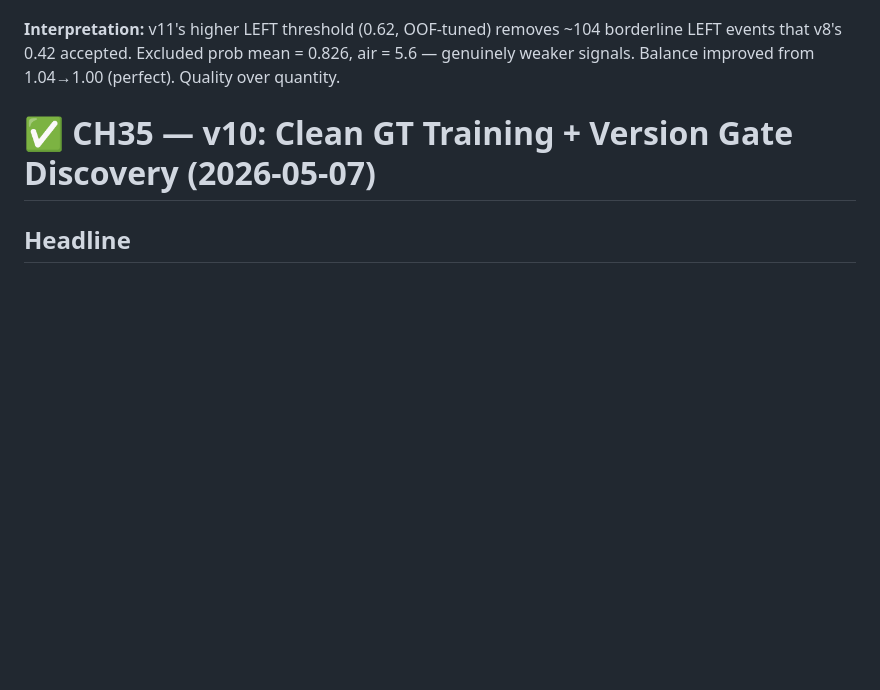
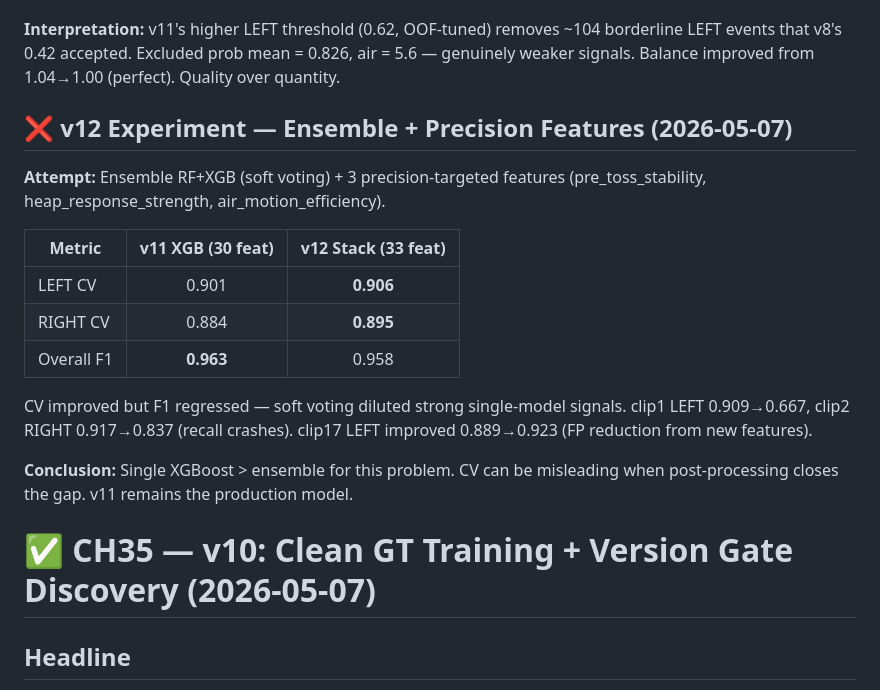
Before and after one commit to Sainyam-Goel/blanket-tracker, a Markdown page: PROJECT_NOTES.md, the part around the change. Rendered like a GitHub page; blank space fills up the shorter version.

Commit message:
v12 experiment notes: ensemble RF+XGB regressed to F1=0.958, v11 confirmed final

```diff
--- a/PROJECT_NOTES.md
+++ b/PROJECT_NOTES.md
@@ -91,6 +91,24 @@ higher confirming quality gain.
 removes ~104 borderline LEFT events that v8's 0.42 accepted.
 Excluded prob mean = 0.826, air = 5.6 — genuinely weaker signals.
 Balance improved from 1.04→1.00 (perfect). Quality over quantity.
+
+## ❌ v12 Experiment — Ensemble + Precision Features (2026-05-07)
+
+**Attempt:** Ensemble RF+XGB (soft voting) + 3 precision-targeted features
+(pre_toss_stability, heap_response_strength, air_motion_efficiency).
+
+| Metric | v11 XGB (30 feat) | v12 Stack (33 feat) |
+|--------|:---:|:---:|
+| LEFT CV | 0.901 | **0.906** |
+| RIGHT CV | 0.884 | **0.895** |
+| Overall F1 | **0.963** | 0.958 |
+
+CV improved but F1 regressed — soft voting diluted strong single-model
+signals. clip1 LEFT 0.909→0.667, clip2 RIGHT 0.917→0.837 (recall crashes).
+clip17 LEFT improved 0.889→0.923 (FP reduction from new features).
+
+**Conclusion:** Single XGBoost > ensemble for this problem. CV can be misleading
+when post-processing closes the gap. v11 remains the production model.
 
 # ✅ CH35 — v10: Clean GT Training + Version Gate Discovery (2026-05-07)
 
```
